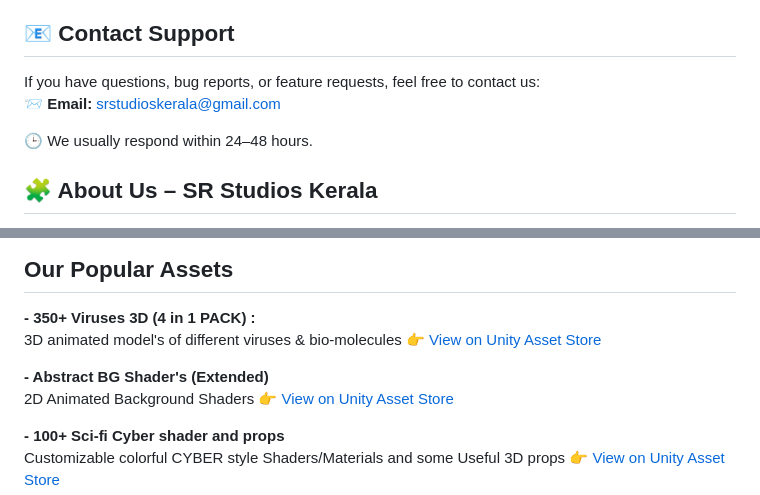
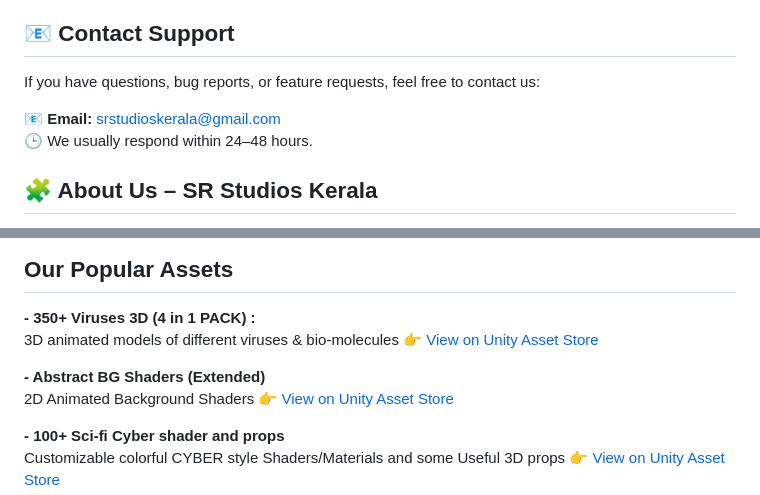
Before and after one commit to SRstudiosKerala/srstudios-support, a Markdown page: index.md, 2 parts joined by grey strips. GitHub-like rendering.

```diff
--- a/index.md
+++ b/index.md
@@ -8,8 +8,8 @@
 Welcome! This site is the official support page for assets created by SR Studios Kerala for the Unity Asset Store.
 ## 📧 Contact Support
 If you have questions, bug reports, or feature requests, feel free to contact us:<br>
-📨 **Email:** srstudioskerala@gmail.com
 
+📧 **Email:** [srstudioskerala@gmail.com](mailto:srstudioskerala@gmail.com)<br>
 🕒 We usually respond within 24–48 hours.
 ## 🧩 About Us – SR Studios Kerala
 
@@ -30,10 +30,10 @@ We believe in simplicity, performance, and support. Every asset comes with clean
 
 ## Our Popular Assets
 **- 350+ Viruses 3D (4 in 1 PACK) :**<br>
-3D animated model's of different viruses & bio-molecules
+3D animated models of different viruses & bio-molecules
 👉 [View on Unity Asset Store](https://assetstore.unity.com/packages/3d/characters/350-viruses-3d-4-in-1-pack-269731)
 
-**- Abstract BG Shader's (Extended)**<br>
+**- Abstract BG Shaders (Extended)**<br>
 2D Animated Background Shaders
 👉 [View on Unity Asset Store](https://assetstore.unity.com/packages/2d/textures-materials/abstract/abstract-bg-shader-s-extended-307700#reviews)
 
```
Also changed, not shown: other parts of index.md (+4 -0 lines).
